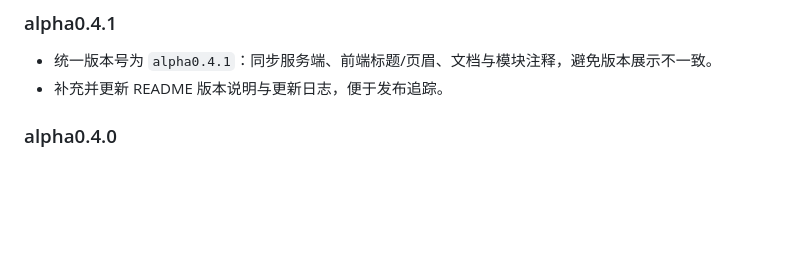
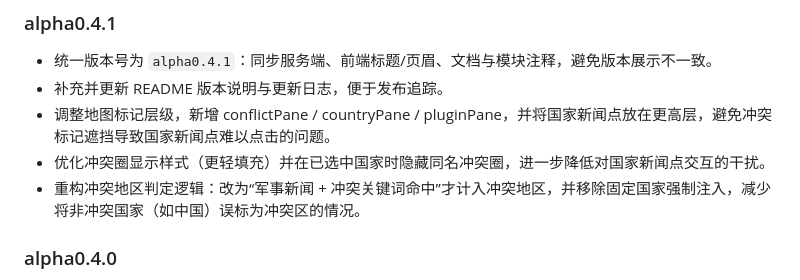
Before and after one commit to AyUkI-AYANO/Project-GIGDIS, a Markdown page: README.md, the part around the change. Rendered like a GitHub page; blank space fills up the shorter version.

Commit message:
Revise README with version updates and feature enhancements
Updated version information and changelog in README. Adjusted map marker layers and improved conflict area display logic.

```diff
--- a/README.md
+++ b/README.md
@@ -9,7 +9,9 @@ Project GIGDIS 是一个全球热点地图系统的 alpha0.4.1 版本。
 ### alpha0.4.1
 - 统一版本号为 `alpha0.4.1`：同步服务端、前端标题/页眉、文档与模块注释，避免版本展示不一致。
 - 补充并更新 README 版本说明与更新日志，便于发布追踪。
-
+- 调整地图标记层级，新增 conflictPane / countryPane / pluginPane，并将国家新闻点放在更高层，避免冲突标记遮挡导致国家新闻点难以点击的问题。
+- 优化冲突圈显示样式（更轻填充）并在已选中国家时隐藏同名冲突圈，进一步降低对国家新闻点交互的干扰。
+- 重构冲突地区判定逻辑：改为“军事新闻 + 冲突关键词命中”才计入冲突地区，并移除固定国家强制注入，减少将非冲突国家（如中国）误标为冲突区的情况。
 
 ### alpha0.4.0
 - 地图新增“冲突地区”可视化图层：每次刷新后展示当前军事冲突热点区域（如乌克兰、伊朗、以色列等）。
```
